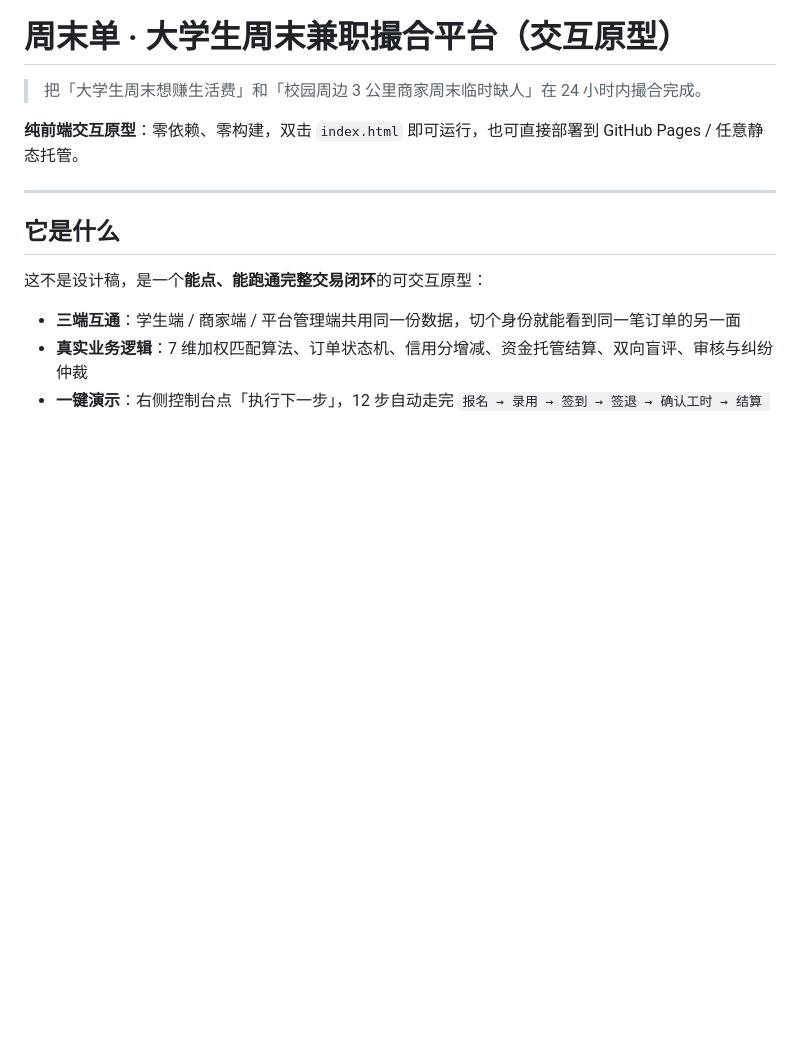
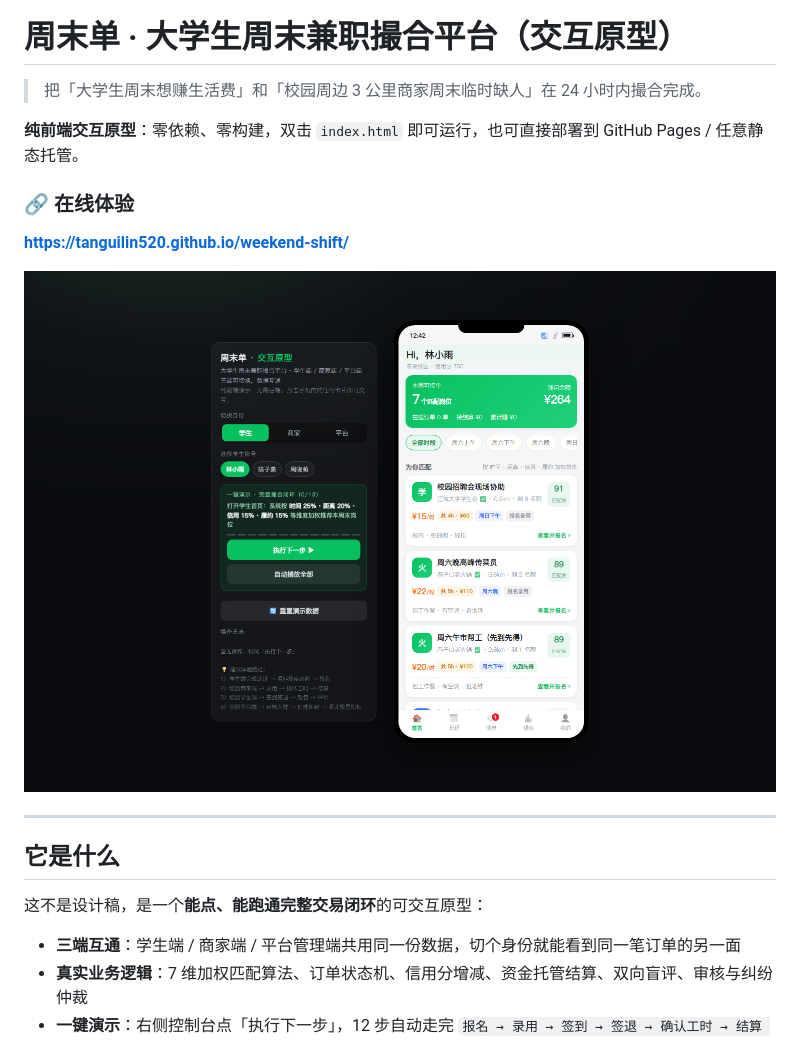
Before and after one commit to TanGuilin520/weekend-shift, a Markdown page: README.md, the part around the change. Drawn GitHub-style; pictures changed too: docs/screenshot.png (added); blank space fills up the shorter version.

Commit message:
docs: 补充线上体验地址与界面截图

```diff
--- a/README.md
+++ b/README.md
@@ -3,6 +3,12 @@
 > 把「大学生周末想赚生活费」和「校园周边 3 公里商家周末临时缺人」在 24 小时内撮合完成。
 
 **纯前端交互原型**：零依赖、零构建，双击 `index.html` 即可运行，也可直接部署到 GitHub Pages / 任意静态托管。
+
+### 🔗 在线体验
+
+**<https://tanguilin520.github.io/weekend-shift/>**
+
+![原型界面](docs/screenshot.png)
 
 ---
 
```
